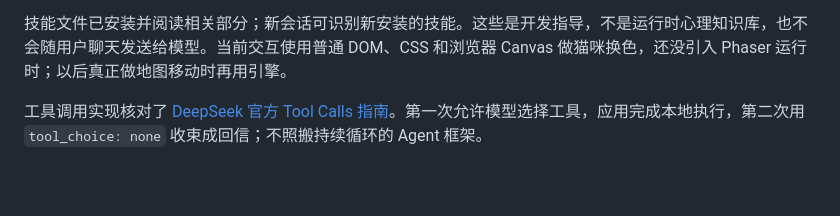
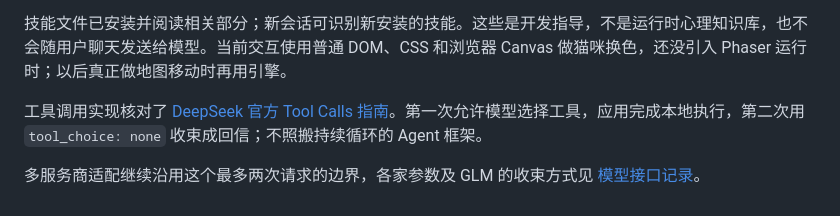
Before and after one commit to dsd12356994/emoshudong, a Markdown page: docs/RESEARCH.md, the part around the change. GitHub-like rendering; blank space fills up the shorter version.

```diff
--- a/docs/RESEARCH.md
+++ b/docs/RESEARCH.md
@@ -39,3 +39,5 @@
 技能文件已安装并阅读相关部分；新会话可识别新安装的技能。这些是开发指导，不是运行时心理知识库，也不会随用户聊天发送给模型。当前交互使用普通 DOM、CSS 和浏览器 Canvas 做猫咪换色，还没引入 Phaser 运行时；以后真正做地图移动时再用引擎。
 
 工具调用实现核对了 [DeepSeek 官方 Tool Calls 指南](https://api-docs.deepseek.com/guides/tool_calls/)。第一次允许模型选择工具，应用完成本地执行，第二次用 `tool_choice: none` 收束成回信；不照搬持续循环的 Agent 框架。
+
+多服务商适配继续沿用这个最多两次请求的边界，各家参数及 GLM 的收束方式见 [模型接口记录](MODELS.md)。
```
Also changed, not shown: README.md (+13 -9 lines), docs/MODELS.md (added, +36 -0 lines), docs/letters.jpg, docs/preview.jpg, 15 other files.
